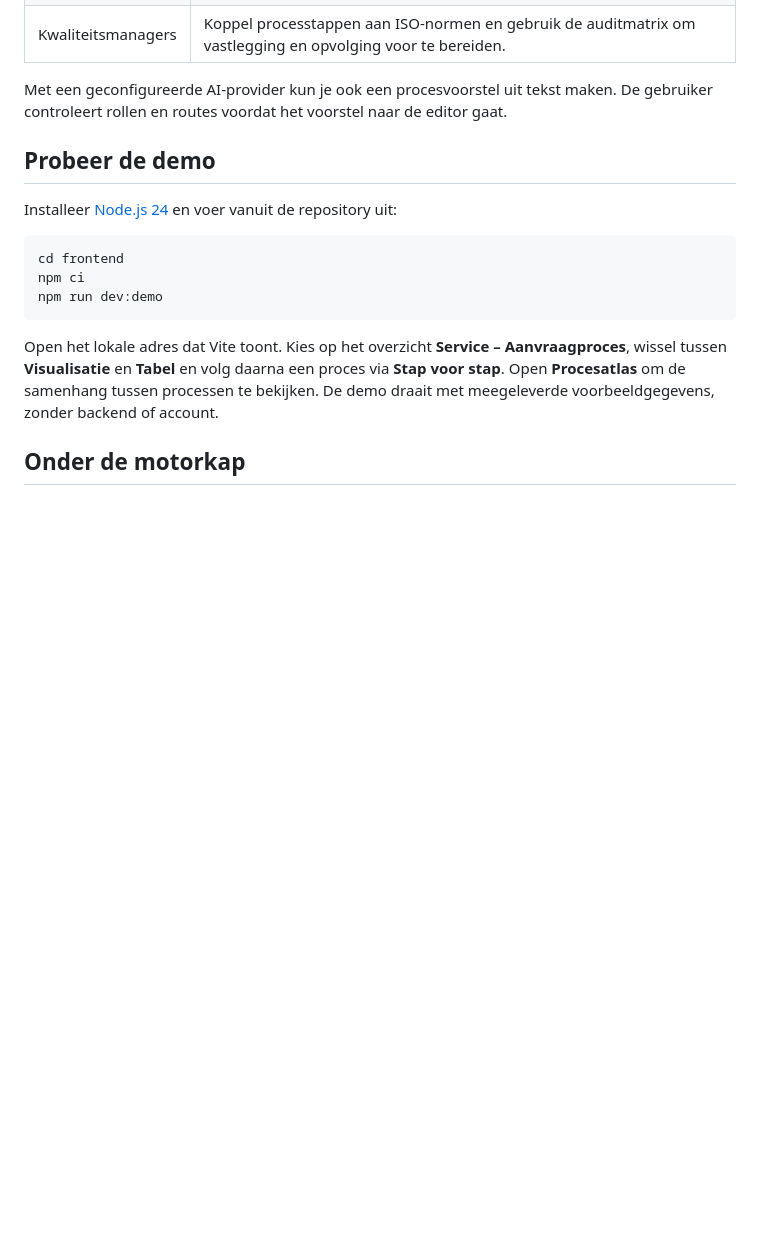
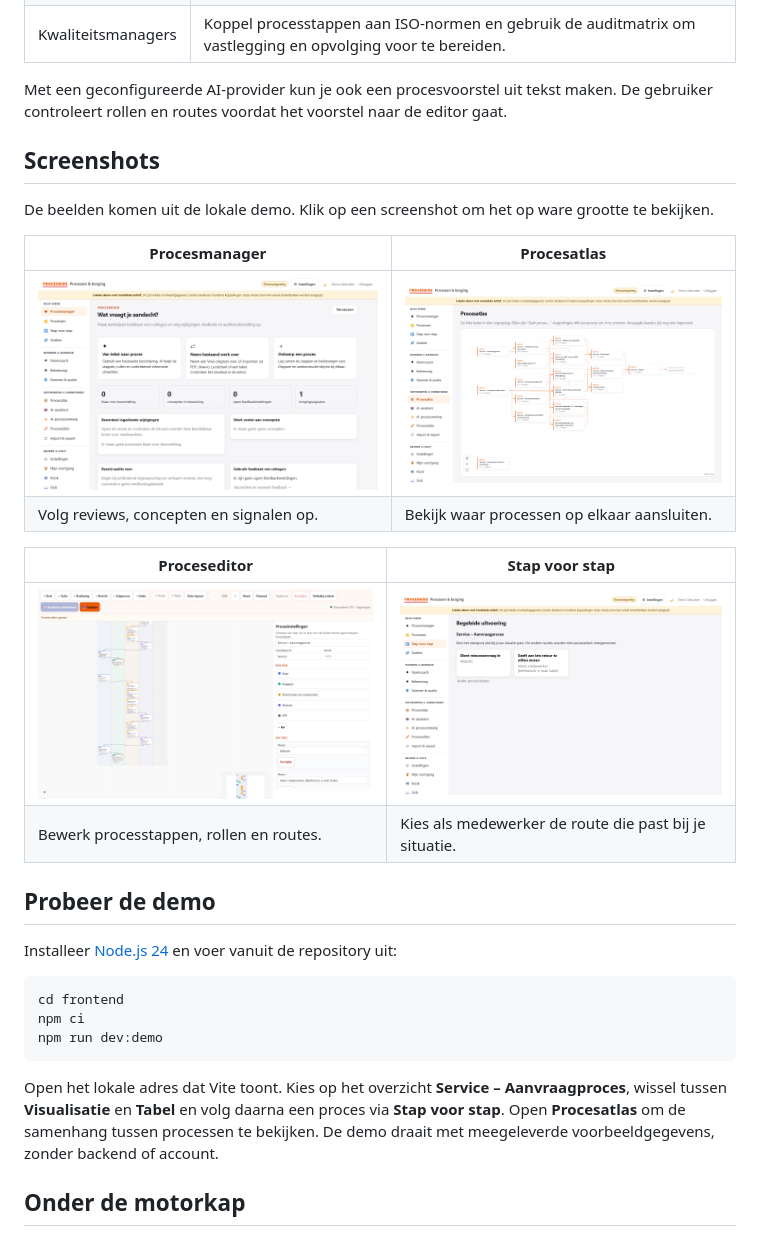
Before and after one commit to jaapfrank/aad-processen, a Markdown page: README.md, the part around the change. Rendered like a GitHub page; pictures changed too: docs/images/procesatlas.png (added), docs/images/proceseditor.png (added), docs/images/procesmanager.png (added); blank space fills up the shorter version.

Commit message:
Voeg screenshotgalerij toe aan het portfolio

```diff
--- a/README.md
+++ b/README.md
@@ -15,6 +15,20 @@ Procesgids is een webapplicatie voor organisaties die hun werkprocessen centraal
 | Kwaliteitsmanagers | Koppel processtappen aan ISO-normen en gebruik de auditmatrix om vastlegging en opvolging voor te bereiden. |
 
 Met een geconfigureerde AI-provider kun je ook een procesvoorstel uit tekst maken. De gebruiker controleert rollen en routes voordat het voorstel naar de editor gaat.
+
+## Screenshots
+
+De beelden komen uit de lokale demo. Klik op een screenshot om het op ware grootte te bekijken.
+
+| Procesmanager | Procesatlas |
+| --- | --- |
+| [![Dashboard met werkvoorraad en signalen](docs/images/procesmanager.png)](docs/images/procesmanager.png) | [![Procesketen met gekoppelde subprocessen](docs/images/procesatlas.png)](docs/images/procesatlas.png) |
+| Volg reviews, concepten en signalen op. | Bekijk waar processen op elkaar aansluiten. |
+
+| Proceseditor | Stap voor stap |
+| --- | --- |
+| [![Visuele editor met zwembanen en procesinstellingen](docs/images/proceseditor.png)](docs/images/proceseditor.png) | [![Keuze tussen twee startroutes voor een retouraanvraag](docs/images/stap-voor-stap.png)](docs/images/stap-voor-stap.png) |
+| Bewerk processtappen, rollen en routes. | Kies als medewerker de route die past bij je situatie. |
 
 ## Probeer de demo
 
```
